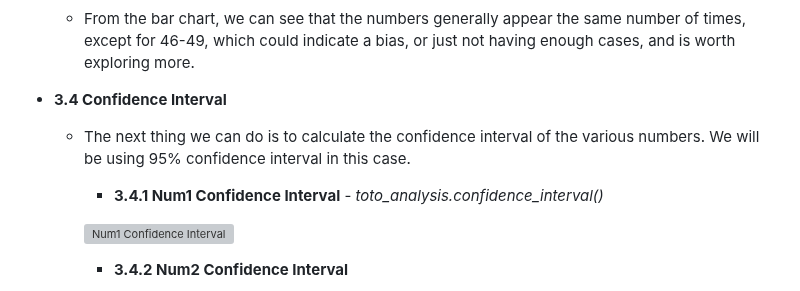
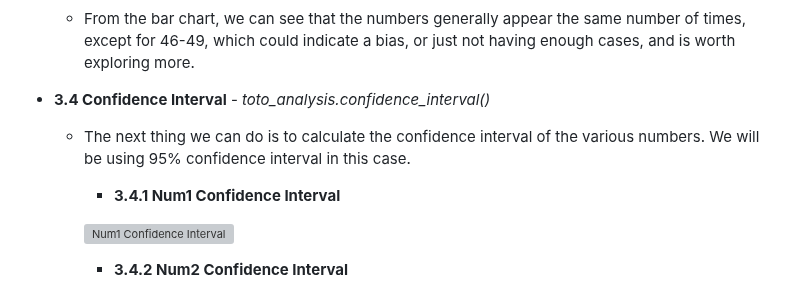
Before and after one commit to jskok41/SG-TOTO-Analysis, a Markdown page: README.md, the part around the change. GitHub-like rendering; grey boxes are pictures that could not be loaded.

```diff
--- a/README.md
+++ b/README.md
@@ -190,10 +190,10 @@ toto-number-analysis/
 
     - From the bar chart, we can see that the numbers generally appear the same number of times, except for 46-49, which could indicate a bias, or just not having enough cases, and is worth exploring more.
 
-- **3.4 Confidence Interval**
+- **3.4 Confidence Interval** - *toto_analysis.confidence_interval()*
     - The next thing we can do is to calculate the confidence interval of the various numbers. We will be using 95% confidence interval in this case.
 
-        - **3.4.1 Num1 Confidence Interval**  - *toto_analysis.confidence_interval()*
+        - **3.4.1 Num1 Confidence Interval**
 
         ![Num1 Confidence Interval](images/Num1_CI.png)
 
```
